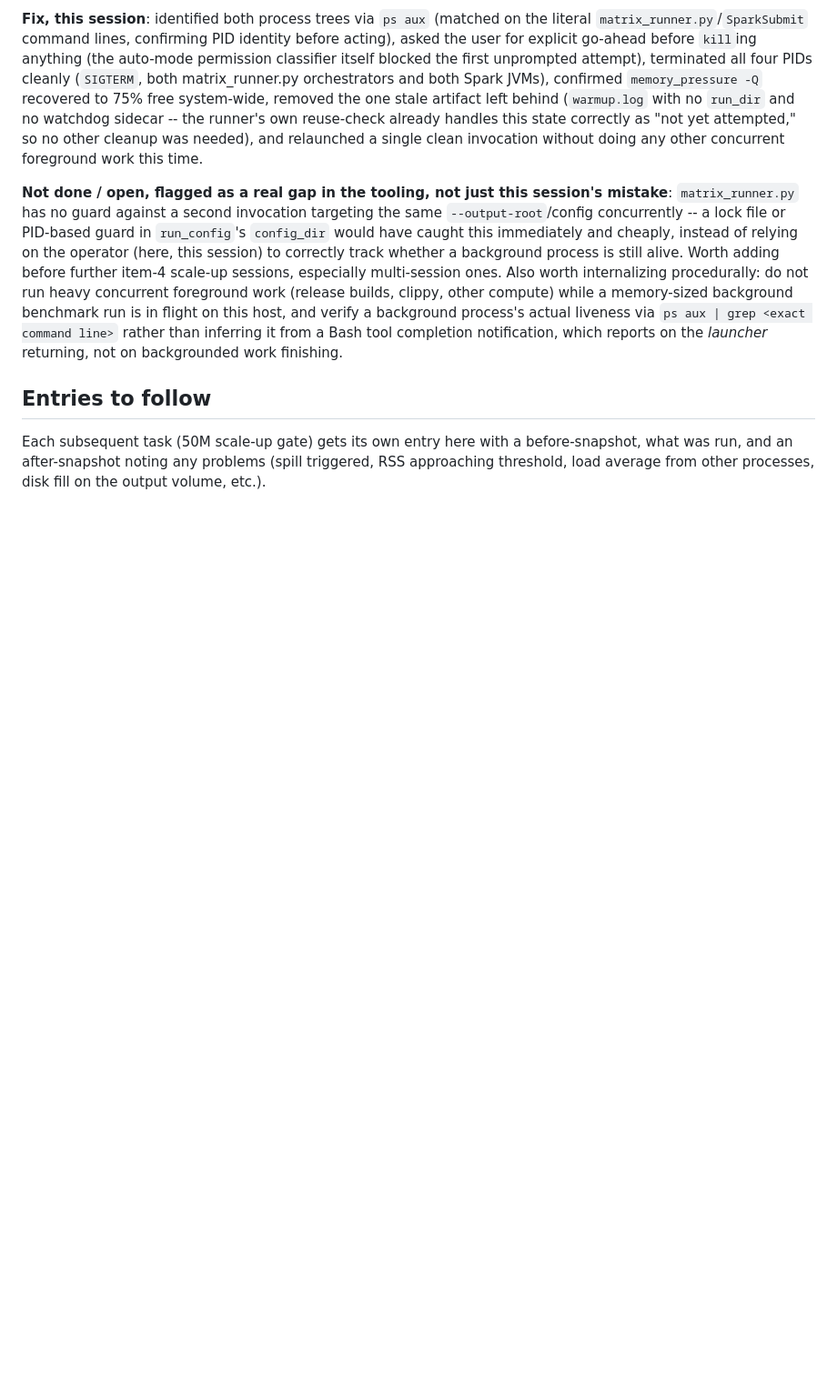
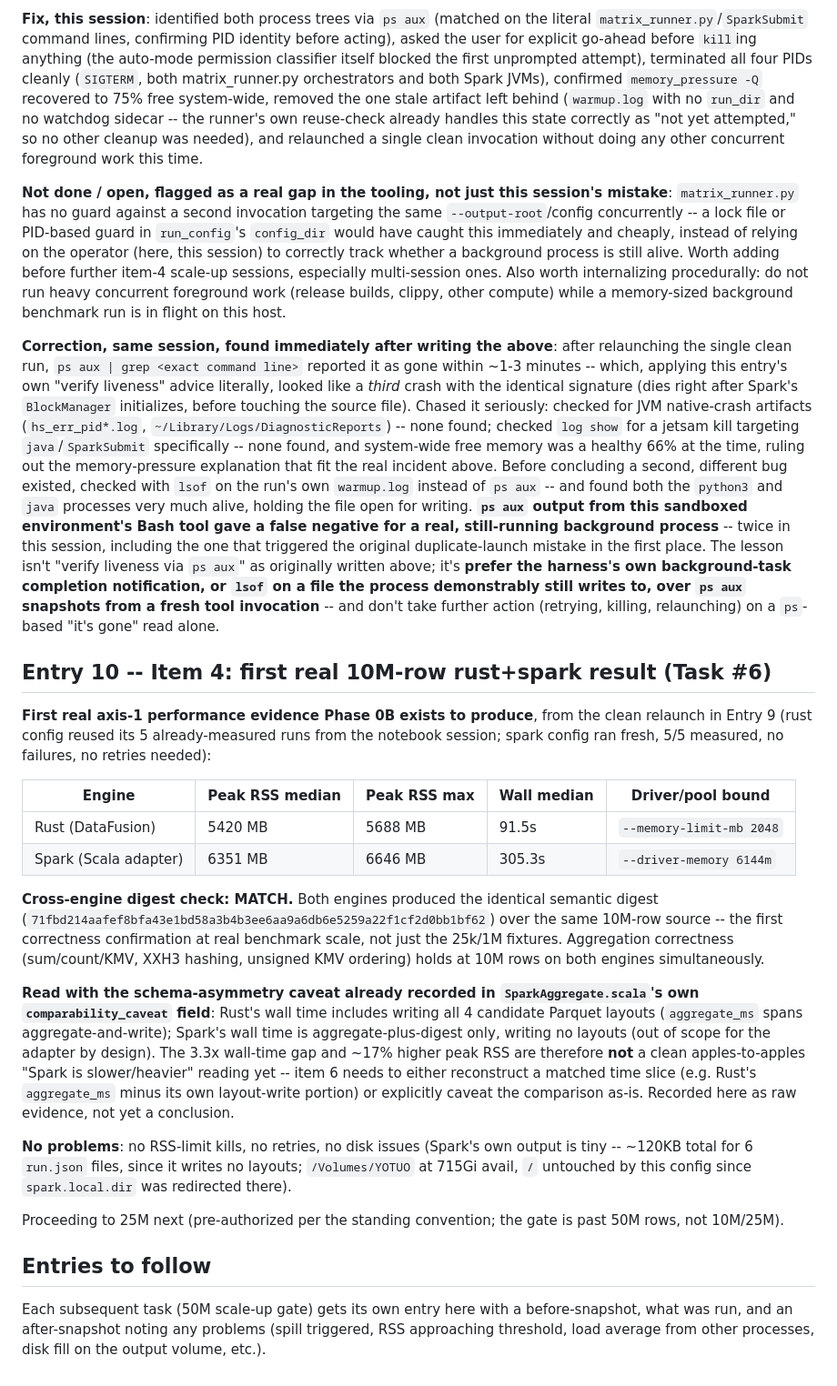
Before and after one commit to jeromebanks/cubism-rs, a Markdown page: docs/TIMESERIES_PHASE_0B_NOTEBOOK.md, the part around the change. Shown at 91% size. GitHub-like rendering; blank space fills up the shorter version.

Commit message:
docs(timeseries): record first real 10M-row rust+spark result and the operational incident
10M sparse, both engines, 5 measured runs each: Rust 91.5s median wall /
5420MB peak RSS, Spark 305.3s median / 6351MB peak RSS. Cross-engine
semantic digest MATCH -- first correctness confirmation at real
benchmark scale, not just the 25k/1M fixtures. Flagged as raw evidence,
not yet a clean comparison: Spark's wall time excludes layout writes
(out of scope for the adapter), Rust's includes them.

Also documents a real operational incident hit while producing this
result: misdiagnosed a slow-but-alive background Spark run as dead
(ps aux gave a false negative in this sandboxed environment -- twice),
launched a duplicate on top of it, and the resulting two 6GB JVMs
colliding triggered a genuine host memory-pressure crisis (confirmed via
log show: dozens of processes killed by the kernel). Killed both with
user approval and relaunched clean. Recommends preferring lsof on a file
the process demonstrably still writes, or the harness's own background
task notification, over ps aux snapshots for verifying background-process
liveness going forward.

Co-Authored-By: Claude Sonnet 5 <noreply@anthropic.com>
Claude-Session: https://claude.ai/code/session_01RVUXyYE7EXqQEfsUAv4cAw

```diff
--- a/docs/TIMESERIES_PHASE_0B_NOTEBOOK.md
+++ b/docs/TIMESERIES_PHASE_0B_NOTEBOOK.md
@@ -709,10 +709,69 @@ still alive. Worth adding before further item-4 scale-up sessions,
 especially multi-session ones. Also worth internalizing procedurally: do
 not run heavy concurrent foreground work (release builds, clippy, other
 compute) while a memory-sized background benchmark run is in flight on
-this host, and verify a background process's actual liveness via `ps
-aux | grep <exact command line>` rather than inferring it from a Bash
-tool completion notification, which reports on the *launcher* returning,
-not on backgrounded work finishing.
+this host.
+
+**Correction, same session, found immediately after writing the above**:
+after relaunching the single clean run, `ps aux | grep <exact command
+line>` reported it as gone within ~1-3 minutes -- which, applying this
+entry's own "verify liveness" advice literally, looked like a *third*
+crash with the identical signature (dies right after Spark's
+`BlockManager` initializes, before touching the source file). Chased it
+seriously: checked for JVM native-crash artifacts (`hs_err_pid*.log`,
+`~/Library/Logs/DiagnosticReports`) -- none found; checked `log show` for
+a jetsam kill targeting `java`/`SparkSubmit` specifically -- none found,
+and system-wide free memory was a healthy 66% at the time, ruling out the
+memory-pressure explanation that fit the real incident above. Before
+concluding a second, different bug existed, checked with `lsof` on the
+run's own `warmup.log` instead of `ps aux` -- and found both the
+`python3` and `java` processes very much alive, holding the file open for
+writing. **`ps aux` output from this sandboxed environment's Bash tool
+gave a false negative for a real, still-running background process** --
+twice in this session, including the one that triggered the original
+duplicate-launch mistake in the first place. The lesson isn't "verify
+liveness via `ps aux`" as originally written above; it's **prefer the
+harness's own background-task completion notification, or `lsof` on a
+file the process demonstrably still writes to, over `ps aux` snapshots
+from a fresh tool invocation** -- and don't take further action (retrying,
+killing, relaunching) on a `ps`-based "it's gone" read alone.
+
+## Entry 10 -- Item 4: first real 10M-row rust+spark result (Task #6)
+
+**First real axis-1 performance evidence Phase 0B exists to produce**, from
+the clean relaunch in Entry 9 (rust config reused its 5 already-measured
+runs from the notebook session; spark config ran fresh, 5/5 measured, no
+failures, no retries needed):
+
+| Engine | Peak RSS median | Peak RSS max | Wall median | Driver/pool bound |
+| --- | --- | --- | --- | --- |
+| Rust (DataFusion) | 5420 MB | 5688 MB | 91.5s | `--memory-limit-mb 2048` |
+| Spark (Scala adapter) | 6351 MB | 6646 MB | 305.3s | `--driver-memory 6144m` |
+
+**Cross-engine digest check: MATCH.** Both engines produced the identical
+semantic digest (`71fbd214aafef8bfa43e1bd58a3b4b3ee6aa9a6db6e5259a22f1cf2d0bb1bf62`)
+over the same 10M-row source -- the first correctness confirmation at
+real benchmark scale, not just the 25k/1M fixtures. Aggregation
+correctness (sum/count/KMV, XXH3 hashing, unsigned KMV ordering) holds at
+10M rows on both engines simultaneously.
+
+**Read with the schema-asymmetry caveat already recorded in
+`SparkAggregate.scala`'s own `comparability_caveat` field**: Rust's wall
+time includes writing all 4 candidate Parquet layouts (`aggregate_ms`
+spans aggregate-and-write); Spark's wall time is aggregate-plus-digest
+only, writing no layouts (out of scope for the adapter by design). The
+3.3x wall-time gap and ~17% higher peak RSS are therefore **not** a clean
+apples-to-apples "Spark is slower/heavier" reading yet -- item 6 needs to
+either reconstruct a matched time slice (e.g. Rust's `aggregate_ms` minus
+its own layout-write portion) or explicitly caveat the comparison as-is.
+Recorded here as raw evidence, not yet a conclusion.
+
+**No problems**: no RSS-limit kills, no retries, no disk issues (Spark's
+own output is tiny -- ~120KB total for 6 `run.json` files, since it
+writes no layouts; `/Volumes/YOTUO` at 715Gi avail, `/` untouched by this
+config since `spark.local.dir` was redirected there).
+
+Proceeding to 25M next (pre-authorized per the standing convention; the
+gate is past 50M rows, not 10M/25M).
 
 ## Entries to follow
 
```
